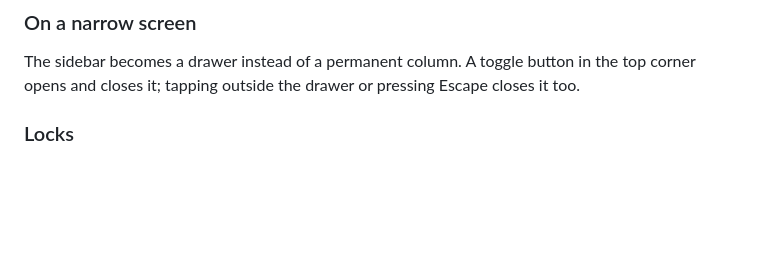
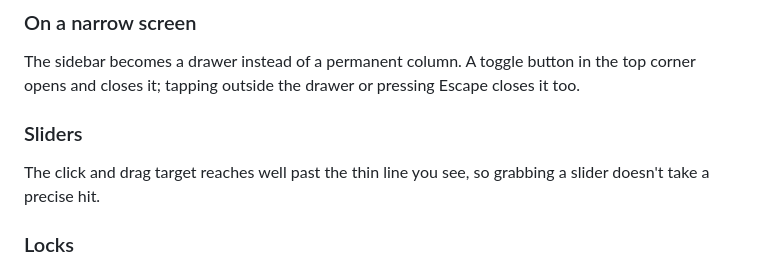
Before and after one commit to simien/Flield, a Markdown page: USAGE.md, the part around the change. Rendered like a GitHub page; blank space fills up the shorter version.

Commit message:
Note the sliders' generous click/drag target in USAGE.md
Small UX refinements like this one don't earn a README feature bullet
on their own, but they're worth a line in the walkthrough so they're
not invisible.

```diff
--- a/USAGE.md
+++ b/USAGE.md
@@ -24,6 +24,10 @@
 ### On a narrow screen
 
 The sidebar becomes a drawer instead of a permanent column. A toggle button in the top corner opens and closes it; tapping outside the drawer or pressing Escape closes it too.
+
+### Sliders
+
+The click and drag target reaches well past the thin line you see, so grabbing a slider doesn't take a precise hit.
 
 ### Locks
 
```
